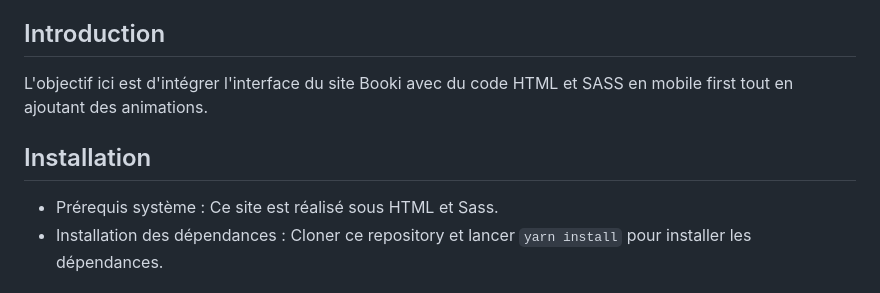
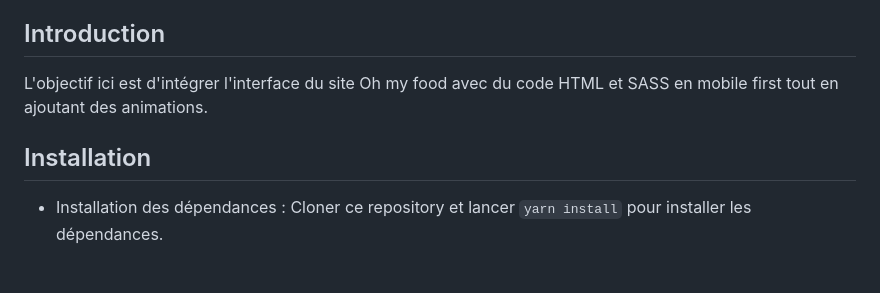
Before and after one commit to Kguie/OCprojet3, a Markdown page: README.md, the part around the change. GitHub-like rendering.

Commit message:
correctif mineur

```diff
--- a/README.md
+++ b/README.md
@@ -17,12 +17,11 @@
 
 ## Introduction
 
-L'objectif ici est d'intégrer l'interface du site Booki avec du code HTML et SASS en mobile first tout en ajoutant des animations.
+L'objectif ici est d'intégrer l'interface du site Oh my food avec du code HTML et SASS en mobile first tout en ajoutant des animations.
 
 
 ## Installation
 
-- Prérequis système : Ce site est réalisé sous HTML et Sass.
 - Installation des dépendances : Cloner ce repository et lancer `yarn install` pour installer les dépendances.
 
 
```
